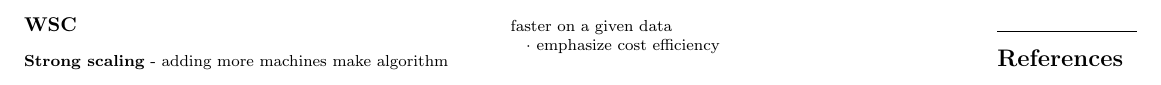
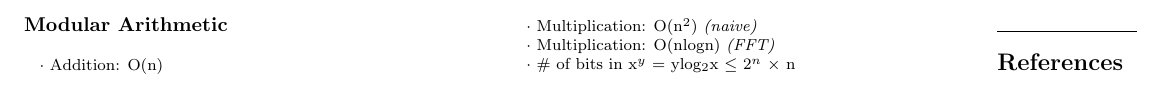
Before and after one commit to reah/EECS_CheatSheet, a LaTeX document (cs170.tex): part of the page, cut at the place of the change. Compiled offline with pdfLaTeX.

Commit message:
actually started working on CS170 stuff for the cheat sheet

```diff
--- a/cs170.tex
+++ b/cs170.tex
@@ -78,10 +78,11 @@
 %     \Large{\underline{CS 61C}} \\
 %\end{center}
 
-\subsection{WSC}
-{\bf Strong scaling} - adding more machines make algorithm faster on a given data\\
-\hspace{5pt} $\cdot$ emphasize cost efficiency\\
-
+\subsection{Modular Arithmetic}
+\hspace{5pt} $\cdot$ Addition: O(n)\\
+\hspace{5pt} $\cdot$ Multiplication: O(n$^{2}$) {\it (naive)}\\
+\hspace{5pt} $\cdot$ Multiplication: O(nlogn) {\it (FFT)}\\
+\hspace{5pt} $\cdot$ \# of bits in x$^{y}$ = ylog$_{2}$x $\leq$ 2$^{n}$ $\times$ n\\
 
 
 % You can even have references
```
